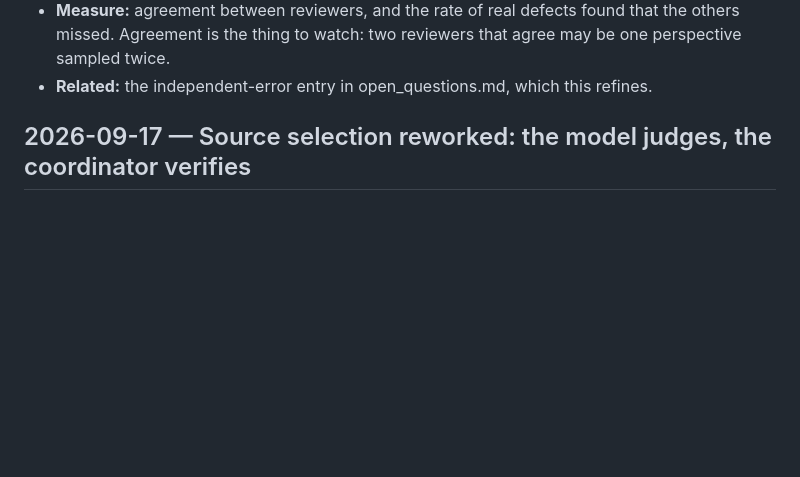
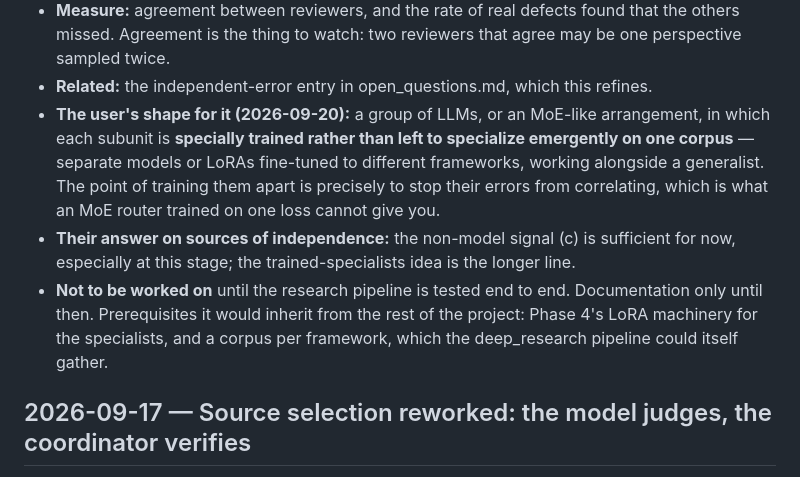
Before and after one commit to kellerericm/Local-LLM, a Markdown page: experiments.md, the part around the change. GitHub-like rendering; blank space fills up the shorter version.

Commit message:
P-8: the users shape for alien perspectives
Specially trained subunits rather than emergent specialization: separate models
or LoRAs fine-tuned to different frameworks alongside a generalist, trained
apart so their errors do not correlate. Non-model signal is sufficient for now.
Not to be worked on until the research pipeline is tested.

Co-Authored-By: Claude Opus 5 <noreply@anthropic.com>

```diff
--- a/experiments.md
+++ b/experiments.md
@@ -71,6 +71,15 @@ inside in order to improve, and where those could come from.
 - **Measure:** agreement between reviewers, and the rate of real defects found that the others missed. Agreement is
   the thing to watch: two reviewers that agree may be one perspective sampled twice.
 - **Related:** the independent-error entry in open_questions.md, which this refines.
+- **The user's shape for it (2026-09-20):** a group of LLMs, or an MoE-like arrangement, in which each subunit is
+  **specially trained rather than left to specialize emergently on one corpus** — separate models or LoRAs fine-tuned
+  to different frameworks, working alongside a generalist. The point of training them apart is precisely to stop
+  their errors from correlating, which is what an MoE router trained on one loss cannot give you.
+- **Their answer on sources of independence:** the non-model signal (c) is sufficient for now, especially at this
+  stage; the trained-specialists idea is the longer line.
+- **Not to be worked on** until the research pipeline is tested end to end. Documentation only until then.
+  Prerequisites it would inherit from the rest of the project: Phase 4's LoRA machinery for the specialists, and a
+  corpus per framework, which the deep_research pipeline could itself gather.
 
 ## 2026-09-17 — Source selection reworked: the model judges, the coordinator verifies
 - **Question:** the final test lost 9 of 12 seeds to papers that couldn't be fetched, and picked what to read by citation counts alone. Can source discovery be split so the model only judges relevance and the coordinator owns everything mechanical?
```
